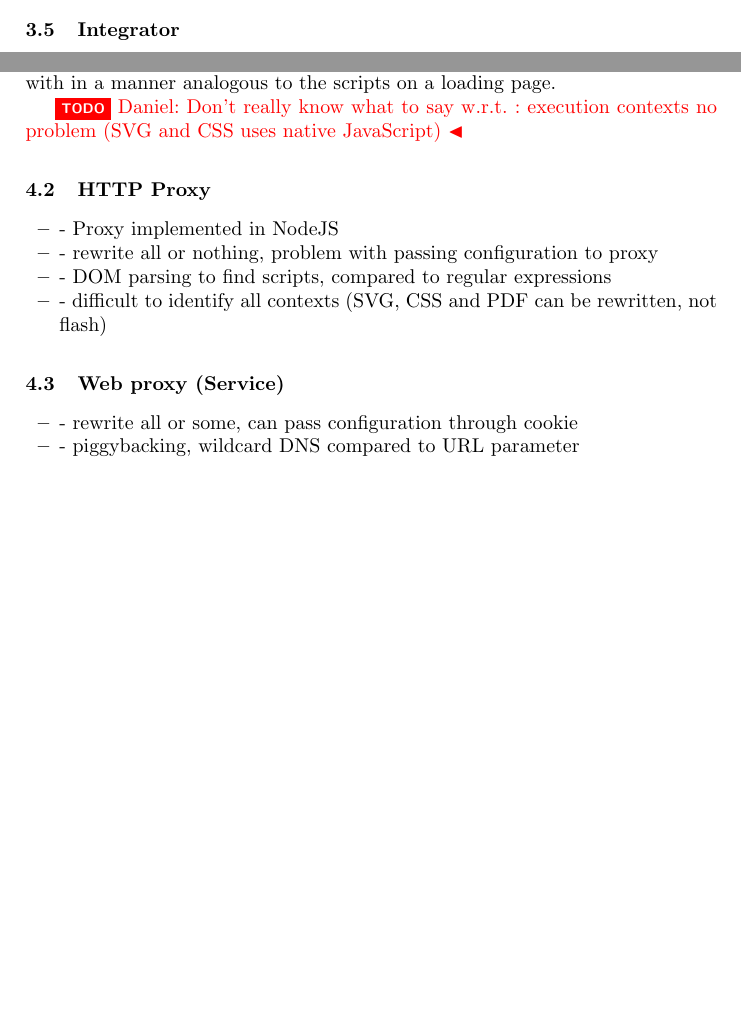
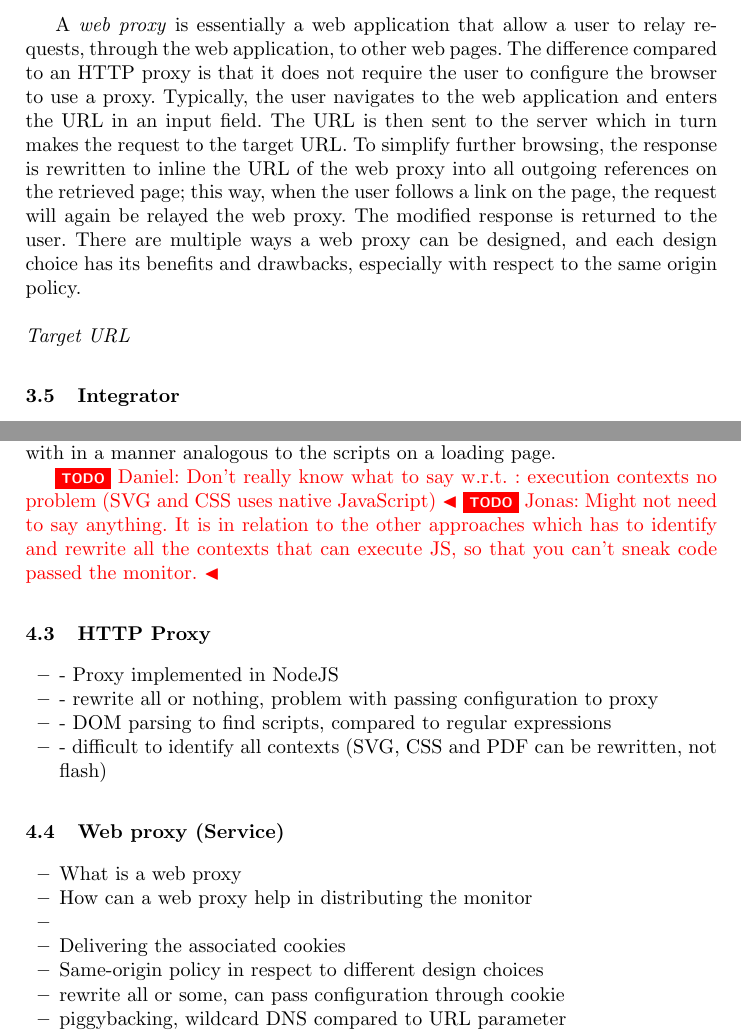
Before and after one commit to internot/monitor-distribution, a LaTeX paper (main.tex): two parts of pages 2 and 4 of 5 before the commit and two parts of pages 3 and 5 of 6 after it, joined at a grey line, cut at the place of the change, the shorter picture padded with empty space. Compiled offline with pdfLaTeX.

Commit message:
Dumping architecture/web proxy

```diff
--- a/main.tex
+++ b/main.tex
@@ -135,6 +137,22 @@ wraps all JavaScript. Browse through service and you're done.
 \item- Server-side and client-side configuration possible
 \item- Less general, only browsed pages
 \end{itemize}
+
+
+A \emph{web proxy} is essentially a web application that allow a user to relay requests,
+through the web application, to other web pages. The difference compared to an
+HTTP proxy is that it does not require the user to configure the browser to use a
+proxy. Typically, the user navigates to the web application and enters the URL in
+an input field. The URL is then sent to the server which in turn makes the request to the
+target URL. To simplify further
+browsing, the response is rewritten to inline the URL of the web proxy
+into all outgoing references on the retrieved page; this way, when the user
+follows a link on the page, the request will again be relayed the web proxy.
+The modified response is returned to the user.
+There are multiple ways a web proxy can be designed, and each design choice
+has its benefits and drawbacks, especially with respect to the same origin policy.
+
+\paragraph{Target URL}
 
 \subsection{Integrator}
 
@@ -235,6 +255,7 @@ scripts can be dealt with in a manner analogous to the scripts on a loading
 page.
 
 \todo{Daniel: Don't really know what to say w.r.t. : execution contexts no problem (SVG and CSS uses native JavaScript)}
+\todo{Jonas: Might not need to say anything. It is in relation to the other approaches which has to identify and rewrite all the contexts that can execute JS, so that you can't sneak code passed the monitor.}
 
 %%%%%%%%%%%%%%%%%%%%%%%%%%%%%%%%%%%%%%%%%%%%%%%%%%%%%%%%%%%%%%%%%%%%%%%%%%%%%%%%
 
@@ -252,12 +273,18 @@ page.
 \subsection{Web proxy (Service)}
 
 \begin{itemize}
-\item- rewrite all or some, can pass configuration through cookie
-\item- piggybacking, wildcard DNS compared to URL parameter
-\item- disable SOP, domain relaxing
-\item- DOM parsing to find scripts, compared to regular expressions
-\item- difficult to identify all contexts (SVG, CSS and PDF can be rewritten, not flash)
+\item What is a web proxy
+\item How can a web proxy help in distributing the monitor
+\item
+\item Delivering the associated cookies
+\item Same-origin policy in respect to different design choices
+\item rewrite all or some, can pass configuration through cookie
+\item piggybacking, wildcard DNS compared to URL parameter
+\item disable SOP, domain relaxing
+\item DOM parsing to find scripts, compared to regular expressions
+\item difficult to identify all contexts (SVG, CSS and PDF can be rewritten, not flash)
 \end{itemize}
+
 
 The web proxy was implemented in Node.js.
 
```
Also changed, not shown: main.tex (10 more changed lines).
